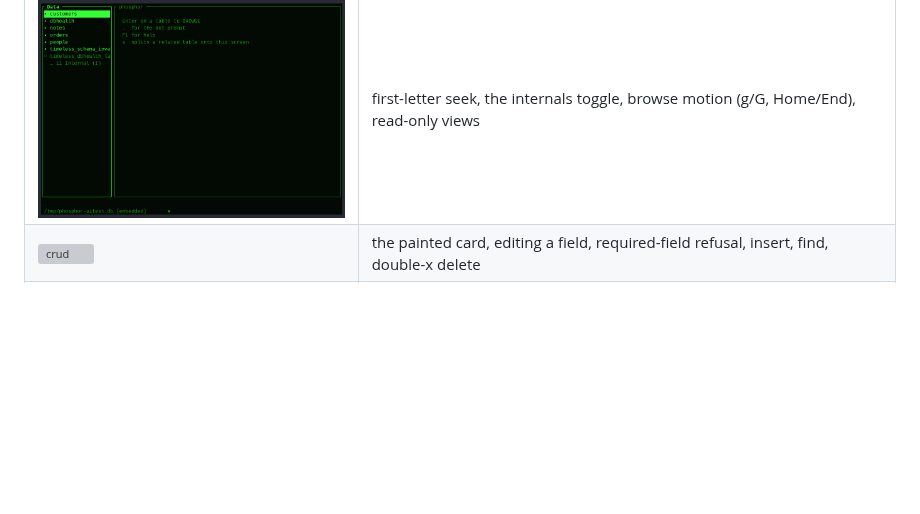
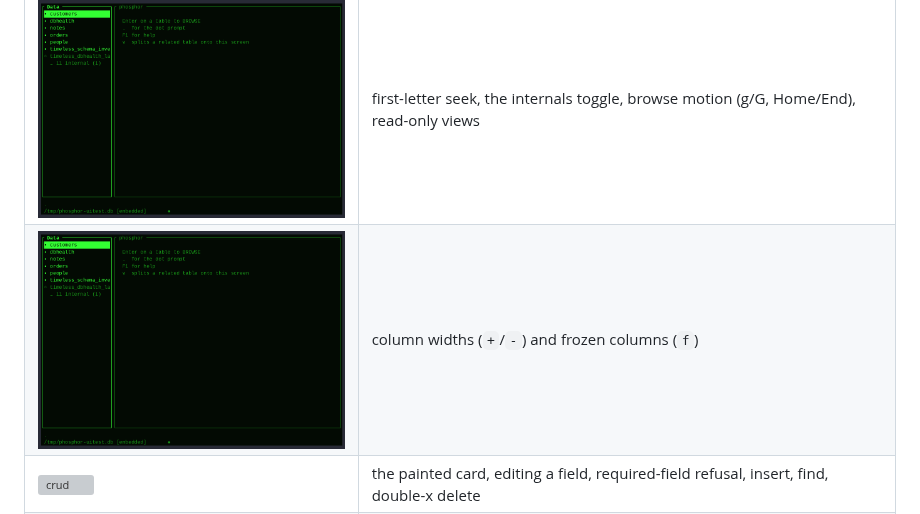
Before and after one commit to awksedgreep/phosphor, a Markdown page: docs/UI-TOUR.md, the part around the change. Rendered like a GitHub page; pictures changed too: docs/demo/ui/columns.gif (added); blank space fills up the shorter version; grey boxes are pictures that could not be loaded.

```diff
--- a/docs/UI-TOUR.md
+++ b/docs/UI-TOUR.md
@@ -13,6 +13,7 @@ python3 tools/demo/uitest.py --render   # assert everything, then render
 | reel | covers |
 |---|---|
 | ![nav](demo/ui/nav.gif) | first-letter seek, the internals toggle, browse motion (g/G, Home/End), read-only views |
+| ![columns](demo/ui/columns.gif) | column widths (`+`/`-`) and frozen columns (`f`) |
 | ![crud](demo/ui/crud.gif) | the painted card, editing a field, required-field refusal, insert, find, double-x delete |
 | ![prompt](demo/ui/prompt.gif) | SQL in the grid, error handling, Tab completion, all four themes |
 | ![qbe](demo/ui/qbe.gif) | Query By Example: filters, live (wrapping) SQL, run, save, replay by name |
```
Also changed, not shown: CHANGELOG.md (+5 -0 lines), docs/MANUAL.md (+4 -0 lines), 4 other files.
